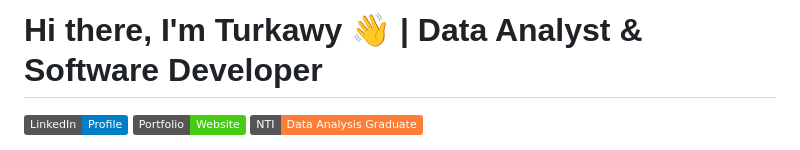
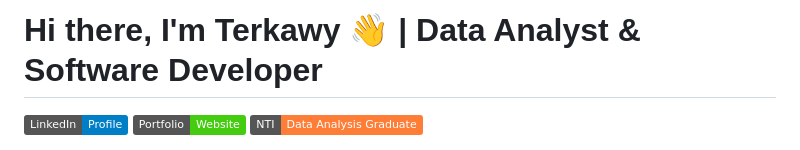
Before and after one commit to TURKI924/MyPortfolio-, a Markdown page: README.md, the part around the change. Rendered like a GitHub page; badges without logos.

Commit message:
Fix typo in name from 'Turkawy' to 'Terkawy'

```diff
--- a/README.md
+++ b/README.md
@@ -1,4 +1,4 @@
-# Hi there, I'm Turkawy 👋 | Data Analyst & Software Developer
+# Hi there, I'm Terkawy 👋 | Data Analyst & Software Developer
 
 [![LinkedIn](https://img.shields.io/badge/LinkedIn-Profile-blue?style=flat&logo=linkedin)](https://linkedin.com)
 [![Portfolio](https://img.shields.io/badge/Portfolio-Website-success?style=flat&logo=safari)](https://your-portfolio-link.com)
```
